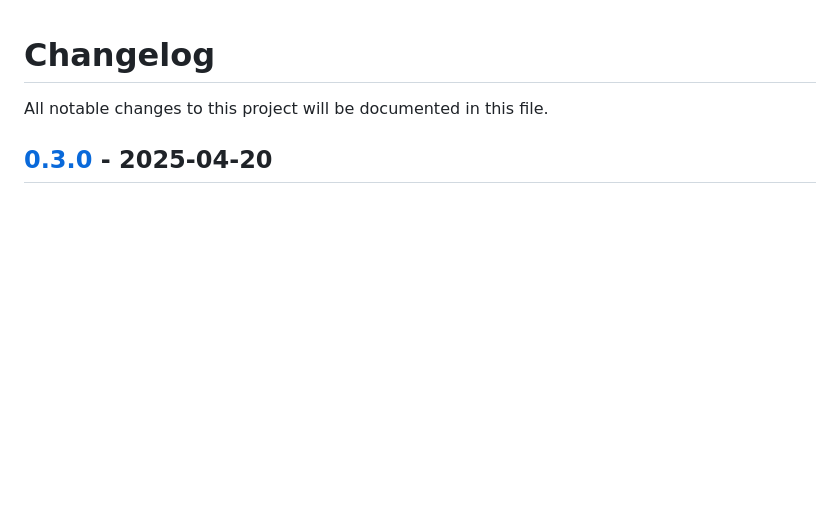
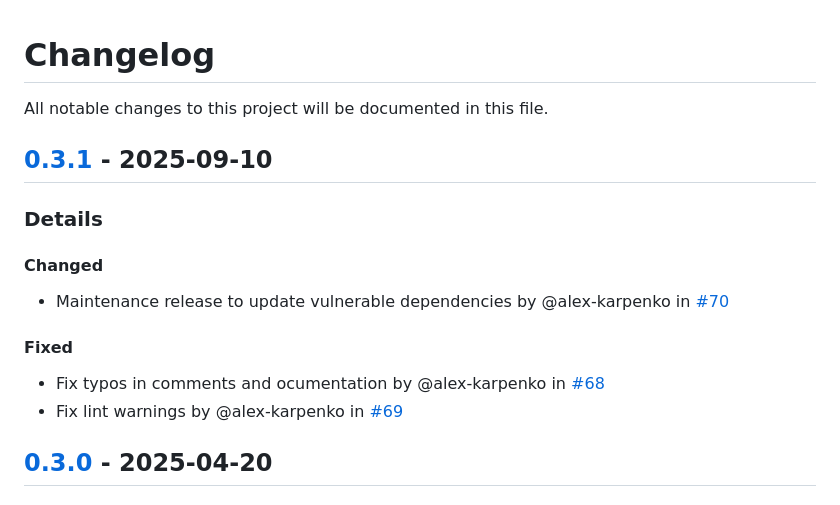
Before and after one commit to alex-karpenko/psql-query-exporter, a Markdown page: CHANGELOG.md, the part around one of its changes. Rendered like a GitHub page; blank space fills up the shorter version.

Commit message:
Update changelog [skip ci]

```diff
--- a/CHANGELOG.md
+++ b/CHANGELOG.md
@@ -1,6 +1,15 @@
 # Changelog
 
 All notable changes to this project will be documented in this file.
+
+## [0.3.1] - 2025-09-10
+### Details
+#### Changed
+- Maintenance release to update vulnerable dependencies by @alex-karpenko in [#70](https://github.com/alex-karpenko/psql-query-exporter/pull/70)
+
+#### Fixed
+- Fix typos in comments and ocumentation by @alex-karpenko in [#68](https://github.com/alex-karpenko/psql-query-exporter/pull/68)
+- Fix lint warnings by @alex-karpenko in [#69](https://github.com/alex-karpenko/psql-query-exporter/pull/69)
 
 ## [0.3.0] - 2025-04-20
 ### Details
```
Also changed, not shown: other parts of CHANGELOG.md (+1 -0 lines).
